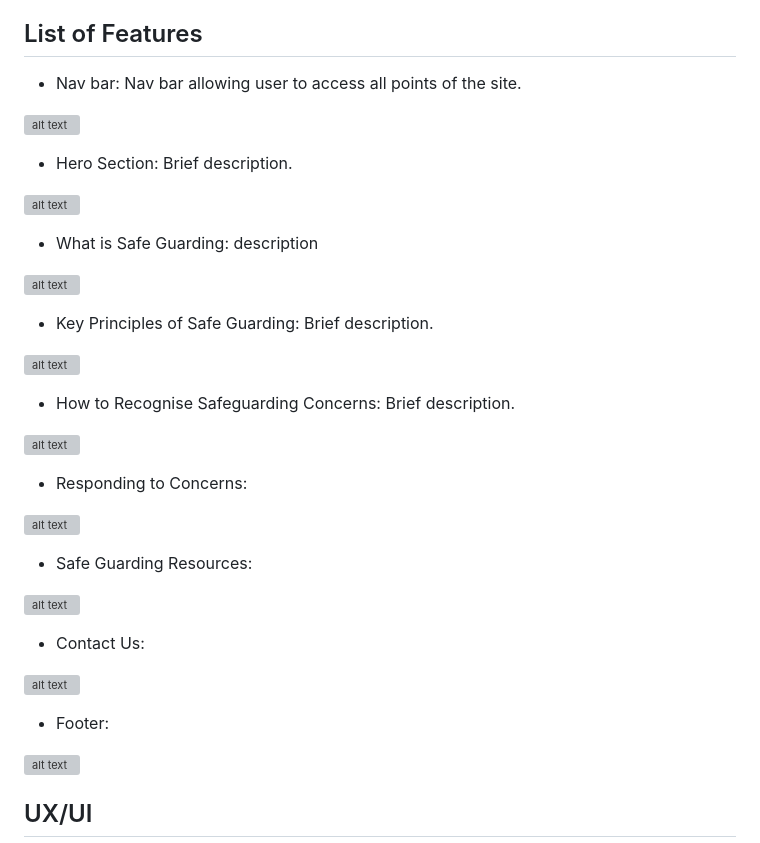
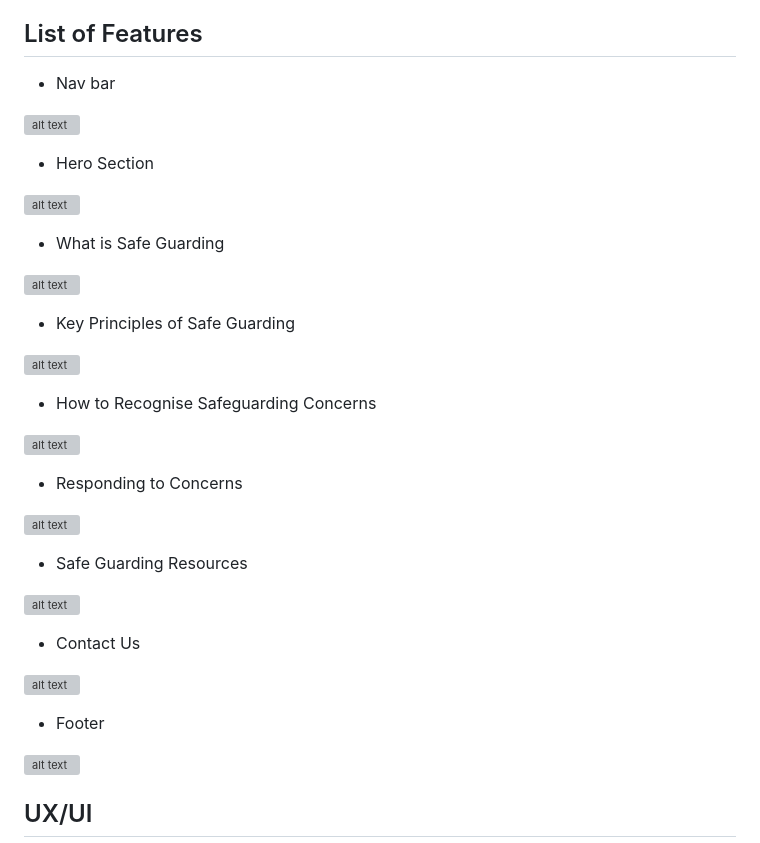
Before and after one commit to CARRIXK/SafeSphere, a Markdown page: README.md, the part around the change. GitHub-like rendering; grey boxes are pictures that could not be loaded.

```diff
--- a/README.md
+++ b/README.md
@@ -10,41 +10,41 @@ For the site owner, the objective is to create a simple yet effective platform u
 
 ## List of Features
 
-- Nav bar: Nav bar allowing user to access all points of the site.
+- Nav bar
 
 ![alt text](image.png)
 
-- Hero Section: Brief description.
+- Hero Section
 
 ![alt text](image-1.png)
 
 
-- What is Safe Guarding: description
+- What is Safe Guarding
 
 ![alt text](image-2.png)
 
-- Key Principles of Safe Guarding: Brief description.
+- Key Principles of Safe Guarding
 
 ![alt text](image-3.png)
 
-- How to Recognise Safeguarding Concerns: Brief description.
+- How to Recognise Safeguarding Concerns
 
 ![alt text](image-4.png)
 
-- Responding to Concerns:
+- Responding to Concerns
 
 ![alt text](image-5.png)
 
-- Safe Guarding Resources:
+- Safe Guarding Resources
 
 ![alt text](image-6.png)
 
 
-- Contact Us:
+- Contact Us
 
 ![alt text](image-7.png)
 
-- Footer:
+- Footer
 
 ![alt text](image-8.png)
 
```
